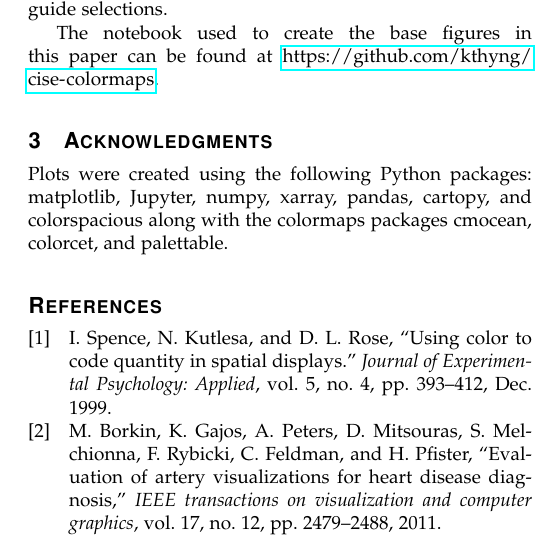
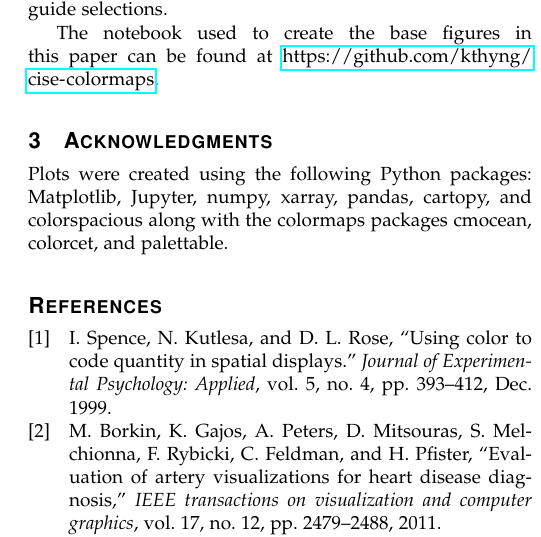
Before and after one commit to cise-eds/VizCorner, a LaTeX paper (Thyng2020/paper.tex): part of one column of page 2 of 6, cut so that both start at the same text. Compiled offline with pdfLaTeX.

Commit message:
small typo

```diff
--- a/Thyng2020/paper.tex
+++ b/Thyng2020/paper.tex
@@ -84,7 +84,7 @@ The notebook used to create the base figures in this paper can be found at \url{
 
 \section{Acknowledgments}
 
-Plots were created using the following Python packages: matplotlib, Jupyter, numpy, xarray, pandas, cartopy, and colorspacious along with the colormaps packages cmocean, colorcet, and palettable.
+Plots were created using the following Python packages: Matplotlib, Jupyter, numpy, xarray, pandas, cartopy, and colorspacious along with the colormaps packages cmocean, colorcet, and palettable.
 
 
 
```
